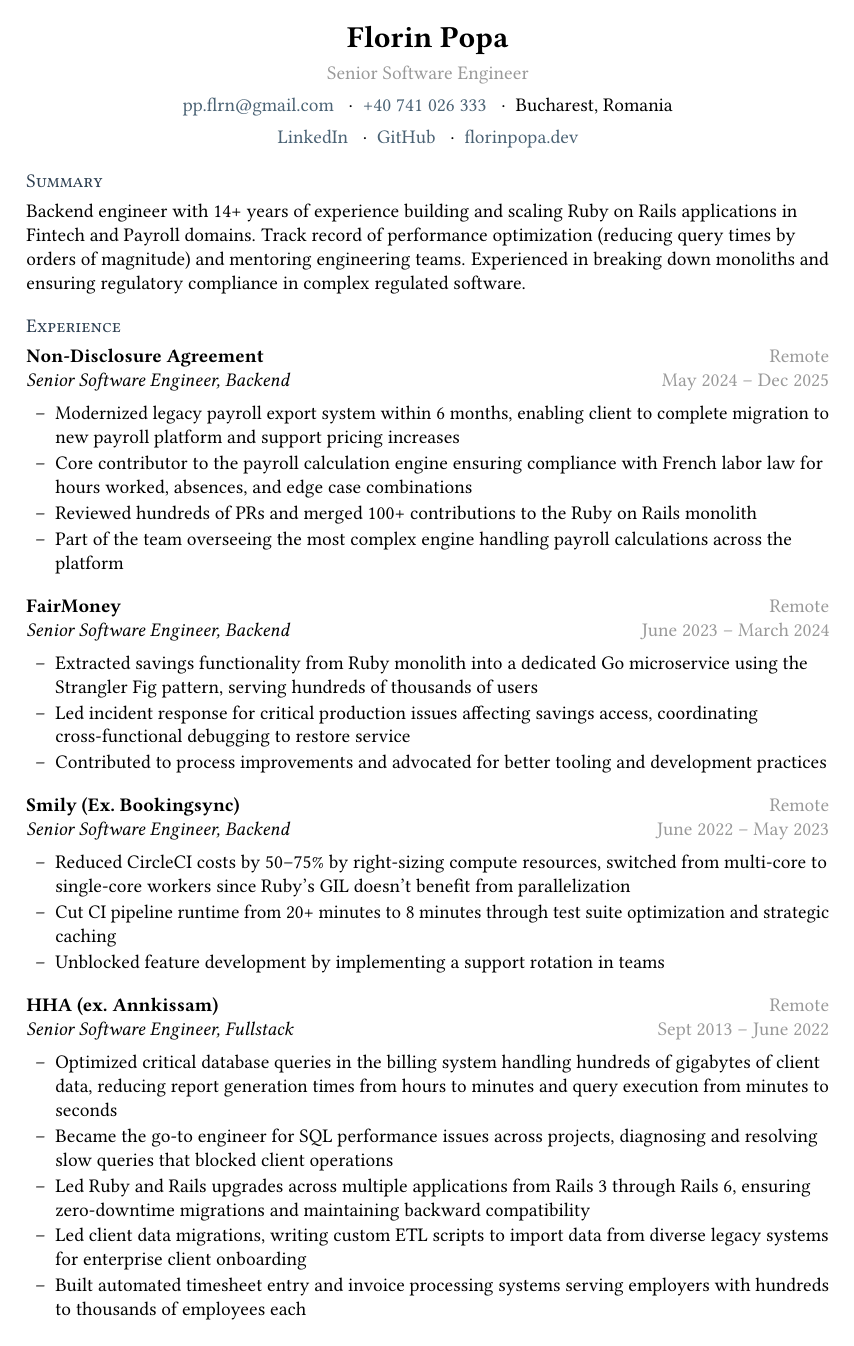
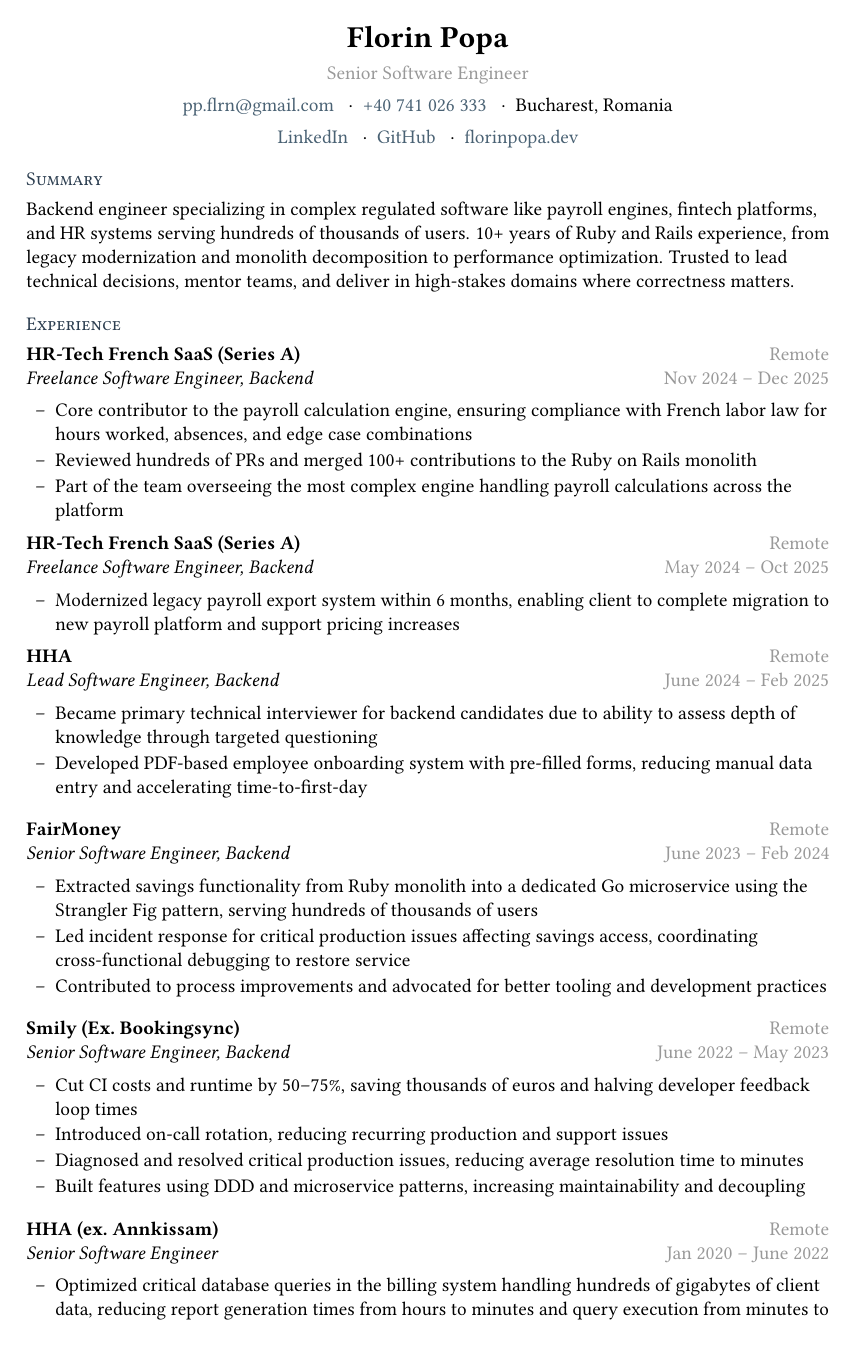
Before and after one commit to FlorinPopaCodes/cv, a LaTeX CV (cv.tex): page 1 of 2. Compiled offline with pdfLaTeX.

Commit message:
refactored contents

```diff
--- a/cv.tex
+++ b/cv.tex
@@ -63,42 +63,48 @@
 % ── Summary ─────────────────────────────────────────
 \section*{Summary}
 
-Backend engineer with 14+ years of experience building and scaling Ruby on Rails applications in Fintech and Payroll domains. Track record of performance optimization (reducing query times by orders of magnitude) and mentoring engineering teams. Experienced in breaking down monoliths and ensuring regulatory compliance in complex regulated software.
+Backend engineer specializing in complex regulated software like payroll engines, fintech platforms, and HR systems serving hundreds of thousands of users. 10+ years of Ruby and Rails experience, from legacy modernization and monolith decomposition to performance optimization. Trusted to lead technical decisions, mentor teams, and deliver in high-stakes domains where correctness matters.
 
 % ── Experience ──────────────────────────────────────
 \section*{Experience}
 
-\role{Non-Disclosure Agreement}{Senior Software Engineer, Backend}{Remote}{May 2024 -- Dec 2025}
+\role{HR-Tech French SaaS (Series A)}{Freelance Software Engineer, Backend}{Remote}{Nov 2024 -- Dec 2025}
 \begin{itemize}
-  \item Modernized legacy payroll export system within 6 months, enabling client to complete migration to new payroll platform and support pricing increases
-  \item Core contributor to the payroll calculation engine ensuring compliance with French labor law for hours worked, absences, and edge case combinations
+  \item Core contributor to the payroll calculation engine, ensuring compliance with French labor law for hours worked, absences, and edge case combinations
   \item Reviewed hundreds of PRs and merged 100+ contributions to the Ruby on Rails monolith
   \item Part of the team overseeing the most complex engine handling payroll calculations across the platform
 \end{itemize}
 
+\role{HR-Tech French SaaS (Series A)}{Freelance Software Engineer, Backend}{Remote}{May 2024 -- Oct 2025}
+\begin{itemize}
+  \item Modernized legacy payroll export system within 6 months, enabling client to complete migration to new payroll platform and support pricing increases
+\end{itemize}
+
+\role{HHA}{Lead Software Engineer, Backend}{Remote}{June 2024 -- Feb 2025}
+\begin{itemize}
+  \item Became primary technical interviewer for backend candidates due to ability to assess depth of knowledge through targeted questioning
+  \item Developed PDF-based employee onboarding system with pre-filled forms, reducing manual data entry and accelerating time-to-first-day
+\end{itemize}
+
 \vspace{0.5em}
-\role{FairMoney}{Senior Software Engineer, Backend}{Remote}{June 2023 -- March 2024}
+\role{FairMoney}{Senior Software Engineer, Backend}{Remote}{June 2023 -- Feb 2024}
 \begin{itemize}
   \item Extracted savings functionality from Ruby monolith into a dedicated Go microservice using the Strangler Fig pattern, serving hundreds of thousands of users
   \item Led incident response for critical production issues affecting savings access, coordinating cross-functional debugging to restore service
   \item Contributed to process improvements and advocated for better tooling and development practices
 \end{itemize}
 
-\vspace{0.5em}
+\vspace{0.5em} % DONE
 \role{Smily (Ex.\ Bookingsync)}{Senior Software Engineer, Backend}{Remote}{June 2022 -- May 2023}
 \begin{itemize}
-  \item Reduced CircleCI costs by 50--75\% by right-sizing compute resources, switched from multi-core to single-core workers since Ruby's GIL doesn't benefit from parallelization
-  \item Cut CI pipeline runtime from 20+ minutes to 8 minutes through test suite optimization and strategic caching
-  \item Unblocked feature development by implementing a support rotation in teams
+  \item Cut CI costs and runtime by 50–75\%, saving thousands of euros and halving developer feedback loop times
+  \item Introduced on-call rotation, reducing recurring production and support issues
+  \item Diagnosed and resolved critical production issues, reducing average resolution time to minutes
+  \item Built features using DDD and microservice patterns, increasing maintainability and decoupling
 \end{itemize}
 
 \vspace{0.5em}
-\role{HHA (ex.\ Annkissam)}{Senior Software Engineer, Fullstack}{Remote}{Sept 2013 -- June 2022}
+\role{HHA (ex.\ Annkissam)}{Senior Software Engineer}{Remote}{Jan 2020 -- June 2022}
 \begin{itemize}
   \item Optimized critical database queries in the billing system handling hundreds of gigabytes of client data, reducing report generation times from hours to minutes and query execution from minutes to seconds
   \item Became the go-to engineer for SQL performance issues across projects, diagnosing and resolving slow queries that blocked client operations
-  \item Led Ruby and Rails upgrades across multiple applications from Rails 3 through Rails 6, ensuring zero-downtime migrations and maintaining backward compatibility
-  \item Led client data migrations, writing custom ETL scripts to import data from diverse legacy systems for enterprise client onboarding
-  \item Built automated timesheet entry and invoice processing systems serving employers with hundreds to thousands of employees each
-  \item Developed PDF-based employee onboarding system with pre-filled forms, reducing manual data entry and accelerating time-to-first-day
-  \item Mentored junior and mid-level engineers on Rails best practices, code quality, and career development
```
Also changed, not shown: cv.tex (25 more changed lines).
